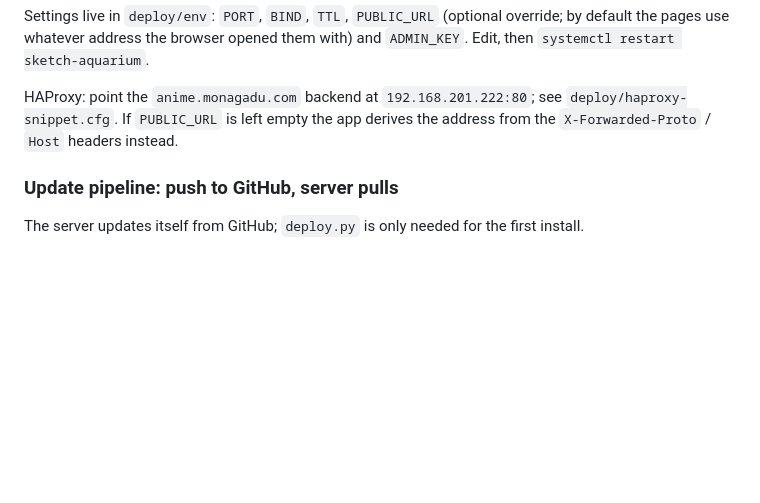
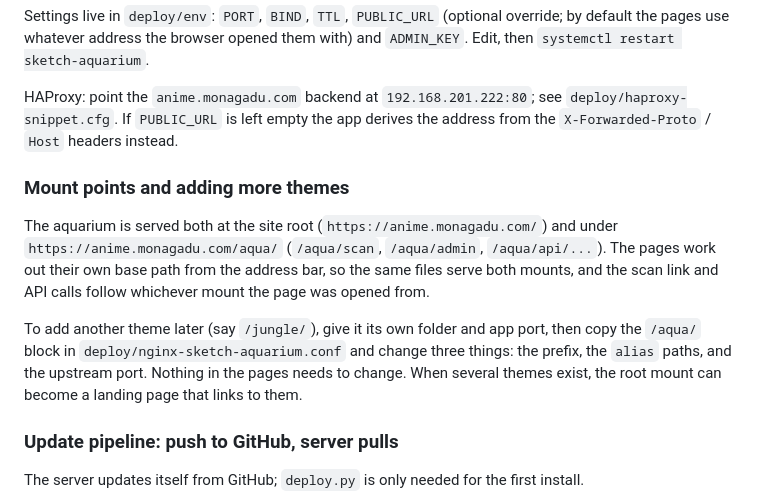
Before and after one commit to bhanuprakash0501/anime, a Markdown page: README.md, the part around the change. Drawn GitHub-style; blank space fills up the shorter version.

Commit message:
Document the /aqua mount and how to add more themes
Co-Authored-By: Claude Fable 5.1 <noreply@anthropic.com>

```diff
--- a/README.md
+++ b/README.md
@@ -144,6 +144,18 @@ HAProxy: point the `anime.monagadu.com` backend at `192.168.201.222:80`; see
 `deploy/haproxy-snippet.cfg`. If `PUBLIC_URL` is left empty the app derives the address
 from the `X-Forwarded-Proto` / `Host` headers instead.
 
+### Mount points and adding more themes
+
+The aquarium is served both at the site root (`https://anime.monagadu.com/`) and under
+`https://anime.monagadu.com/aqua/` (`/aqua/scan`, `/aqua/admin`, `/aqua/api/...`). The pages
+work out their own base path from the address bar, so the same files serve both mounts, and
+the scan link and API calls follow whichever mount the page was opened from.
+
+To add another theme later (say `/jungle/`), give it its own folder and app port, then copy
+the `/aqua/` block in `deploy/nginx-sketch-aquarium.conf` and change three things: the
+prefix, the `alias` paths, and the upstream port. Nothing in the pages needs to change.
+When several themes exist, the root mount can become a landing page that links to them.
+
 ### Update pipeline: push to GitHub, server pulls
 
 The server updates itself from GitHub; `deploy.py` is only needed for the first install.
```
